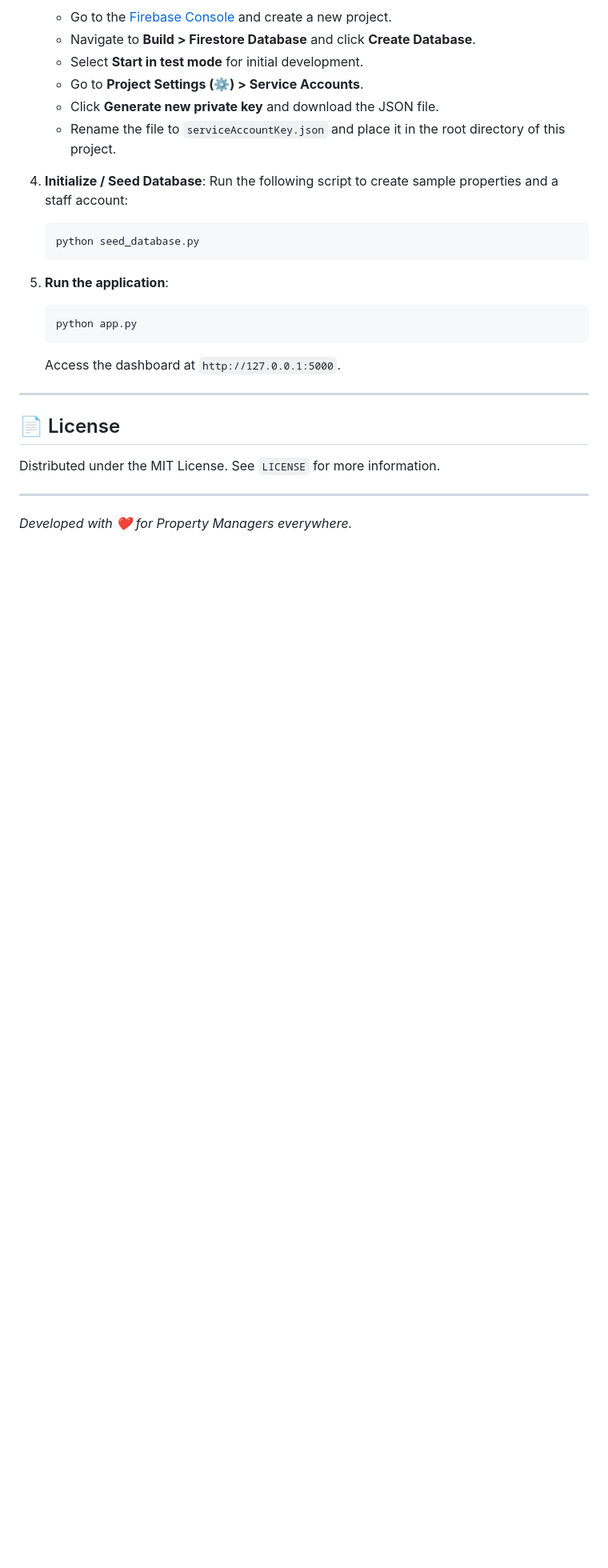
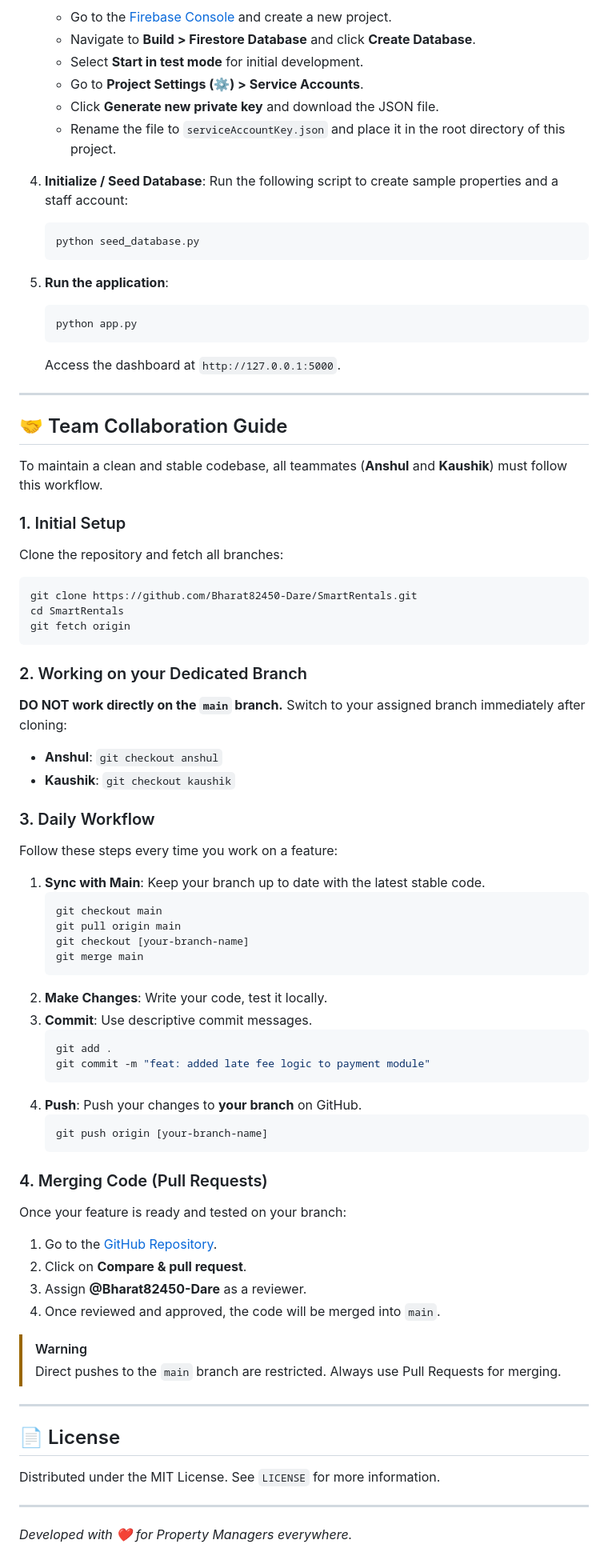
Before and after one commit to Bharat82450-Dare/SmartRentals, a Markdown page: README.md, the part around the change. Shown at 80% size. Drawn GitHub-style; blank space fills up the shorter version.

Commit message:
added team colaboration guide

````diff
--- a/README.md
+++ b/README.md
@@ -155,6 +155,57 @@ To explore the tri-portal system, use the following default/setup credentials:
 
 ---
 
+## 🤝 Team Collaboration Guide
+
+To maintain a clean and stable codebase, all teammates (**Anshul** and **Kaushik**) must follow this workflow.
+
+### 1. Initial Setup
+Clone the repository and fetch all branches:
+```bash
+git clone https://github.com/Bharat82450-Dare/SmartRentals.git
+cd SmartRentals
+git fetch origin
+```
+
+### 2. Working on your Dedicated Branch
+**DO NOT work directly on the `main` branch.** Switch to your assigned branch immediately after cloning:
+
+*   **Anshul**: `git checkout anshul`
+*   **Kaushik**: `git checkout kaushik`
+
+### 3. Daily Workflow
+Follow these steps every time you work on a feature:
+
+1.  **Sync with Main**: Keep your branch up to date with the latest stable code.
+    ```bash
+    git checkout main
+    git pull origin main
+    git checkout [your-branch-name]
+    git merge main
+    ```
+2.  **Make Changes**: Write your code, test it locally.
+3.  **Commit**: Use descriptive commit messages.
+    ```bash
+    git add .
+    git commit -m "feat: added late fee logic to payment module"
+    ```
+4.  **Push**: Push your changes to **your branch** on GitHub.
+    ```bash
+    git push origin [your-branch-name]
+    ```
+
+### 4. Merging Code (Pull Requests)
+Once your feature is ready and tested on your branch:
+1.  Go to the [GitHub Repository](https://github.com/Bharat82450-Dare/SmartRentals).
+2.  Click on **Compare & pull request**.
+3.  Assign **@Bharat82450-Dare** as a reviewer.
+4.  Once reviewed and approved, the code will be merged into `main`.
+
+> [!WARNING]
+> Direct pushes to the `main` branch are restricted. Always use Pull Requests for merging.
+
+---
+
 ## 📄 License
 Distributed under the MIT License. See `LICENSE` for more information.
 
````
